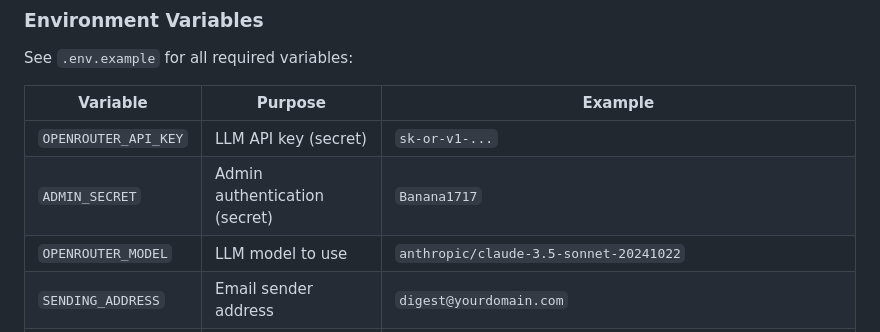
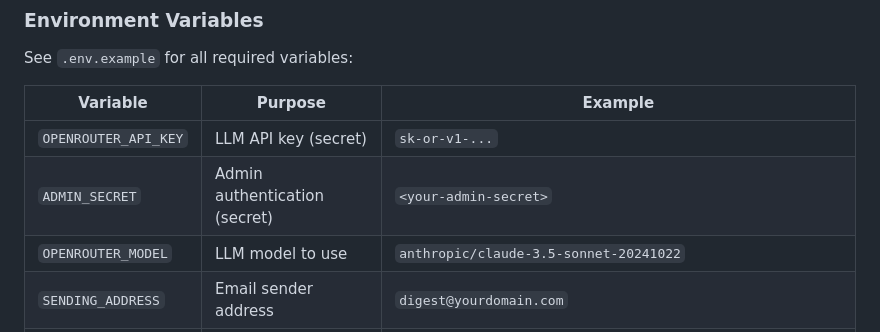
Before and after one commit to kiwipaulrob/employment-case-summaries, a Markdown page: README.md, the part around the change. Drawn GitHub-style.

Commit message:
Fix: Remove exposed admin password from README
Replace Banana1717 with <your-admin-secret> placeholder.
Closes #3.

```diff
--- a/README.md
+++ b/README.md
@@ -115,7 +115,7 @@ See `.env.example` for all required variables:
 | Variable | Purpose | Example |
 |----------|---------|---------|
 | `OPENROUTER_API_KEY` | LLM API key (secret) | `sk-or-v1-...` |
-| `ADMIN_SECRET` | Admin authentication (secret) | `Banana1717` |
+| `ADMIN_SECRET` | Admin authentication (secret) | `<your-admin-secret>` |
 | `OPENROUTER_MODEL` | LLM model to use | `anthropic/claude-3.5-sonnet-20241022` |
 | `SENDING_ADDRESS` | Email sender address | `digest@yourdomain.com` |
 | `ADMIN_EMAIL` | Admin alert recipient | `admin@example.com` |
```
